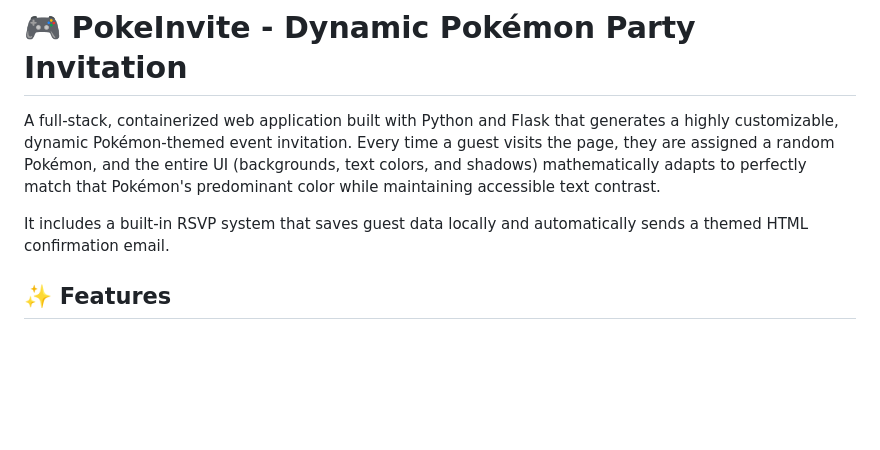
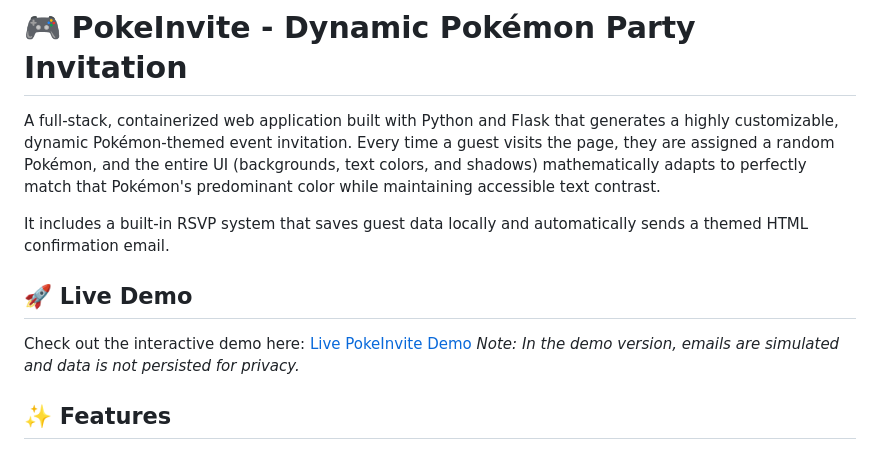
Before and after one commit to fabriciocgf/poke-invite, a Markdown page: README.md, the part around the change. Drawn GitHub-style; blank space fills up the shorter version.

Commit message:
Add live demo

```diff
--- a/README.md
+++ b/README.md
@@ -3,6 +3,10 @@
 A full-stack, containerized web application built with Python and Flask that generates a highly customizable, dynamic Pokémon-themed event invitation. Every time a guest visits the page, they are assigned a random Pokémon, and the entire UI (backgrounds, text colors, and shadows) mathematically adapts to perfectly match that Pokémon's predominant color while maintaining accessible text contrast.
 
 It includes a built-in RSVP system that saves guest data locally and automatically sends a themed HTML confirmation email.
+
+## 🚀 Live Demo
+Check out the interactive demo here: [Live PokeInvite Demo](https://poke-invite-demo.onrender.com)
+*Note: In the demo version, emails are simulated and data is not persisted for privacy.*
 
 ## ✨ Features
 * **Dynamic Theming:** Extracts the predominant Hex color from the Pokémon's image and perfectly themes the page.
```
